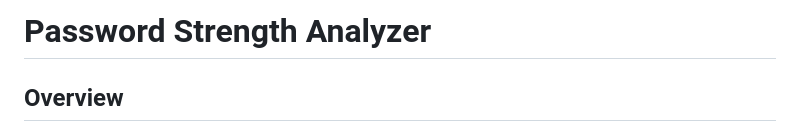
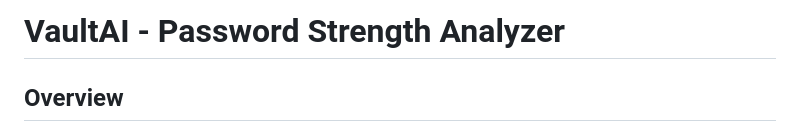
Before and after one commit to ayushpathak477/VaultAI, a Markdown page: README.md, the part around the change. Drawn GitHub-style.

```diff
--- a/README.md
+++ b/README.md
@@ -1,4 +1,4 @@
-# Password Strength Analyzer
+# VaultAI - Password Strength Analyzer
 
 ## Overview
 >main
```
